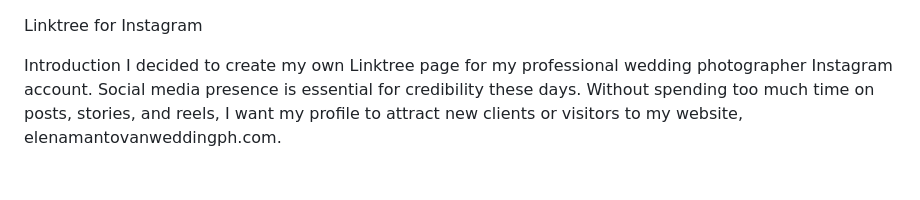
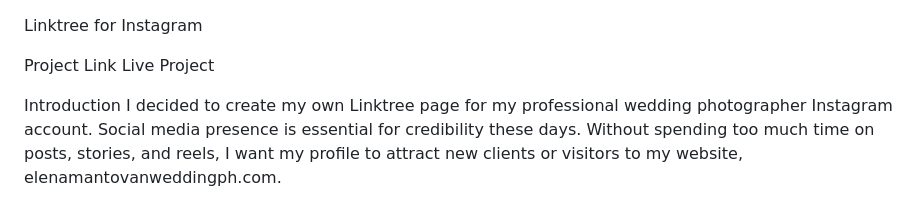
Before and after one commit to elenamantovan/linktreeph, a Markdown page: README.md, the part around the change. GitHub-like rendering; blank space fills up the shorter version.

```diff
--- a/README.md
+++ b/README.md
@@ -1,4 +1,7 @@
 Linktree for Instagram
+
+Project Link
+Live Project
 
 Introduction
 I decided to create my own Linktree page for my professional wedding photographer Instagram account. Social media presence is essential for credibility these days. Without spending too much time on posts, stories, and reels, I want my profile to attract new clients or visitors to my website, elenamantovanweddingph.com.
```
